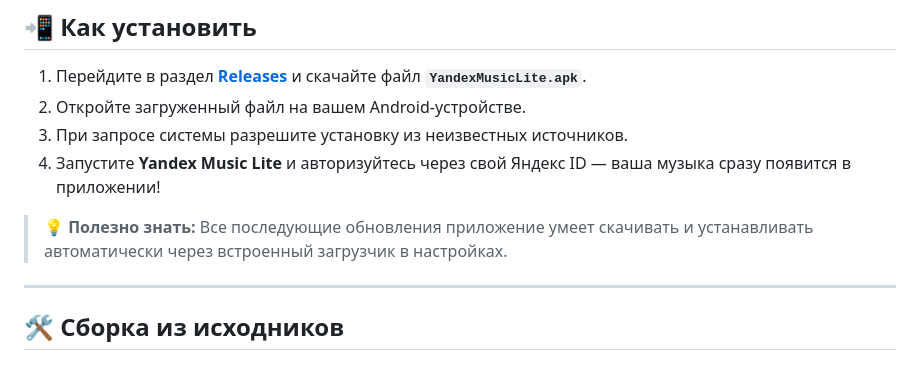
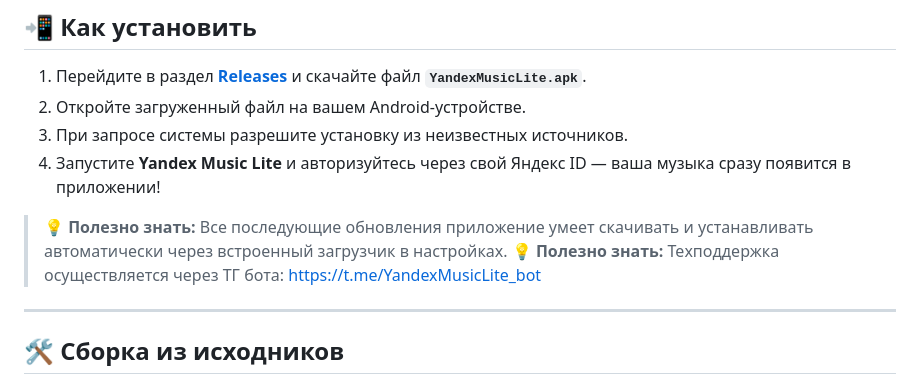
Before and after one commit to KorenskoyR/YandexMusicLite, a Markdown page: README.md, the part around the change. GitHub-like rendering.

```diff
--- a/README.md
+++ b/README.md
@@ -81,7 +81,7 @@
 4. Запустите **Yandex Music Lite** и авторизуйтесь через свой Яндекс ID — ваша музыка сразу появится в приложении!
 
 > 💡 **Полезно знать:** Все последующие обновления приложение умеет скачивать и устанавливать автоматически через встроенный загрузчик в настройках.
-
+> 💡 **Полезно знать:** Техподдержка осуществляется через ТГ бота: https://t.me/YandexMusicLite_bot
 ---
 
 ## 🛠 Сборка из исходников
```
